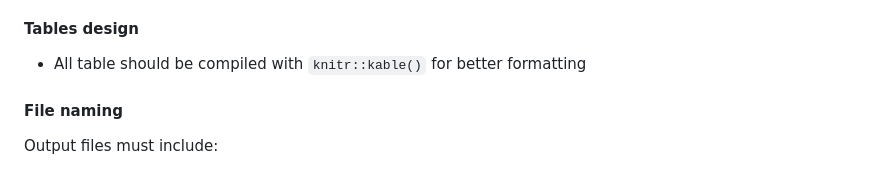
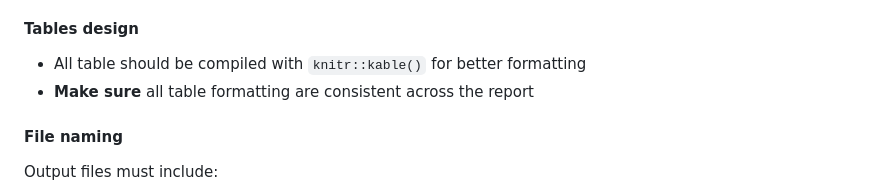
Before and after one commit to Pat819/cli_poc_ml_project, a Markdown page: CLI_md/instruction.md, the part around the change. GitHub-like rendering.

Commit message:
prompt updated

```diff
--- a/CLI_md/instruction.md
+++ b/CLI_md/instruction.md
@@ -73,6 +73,7 @@ execute:
 
 #### Tables design
 - All table should be compiled with `knitr::kable()` for better formatting
+- **Make sure** all table formatting are consistent across the report
 
 #### File naming
 
```
